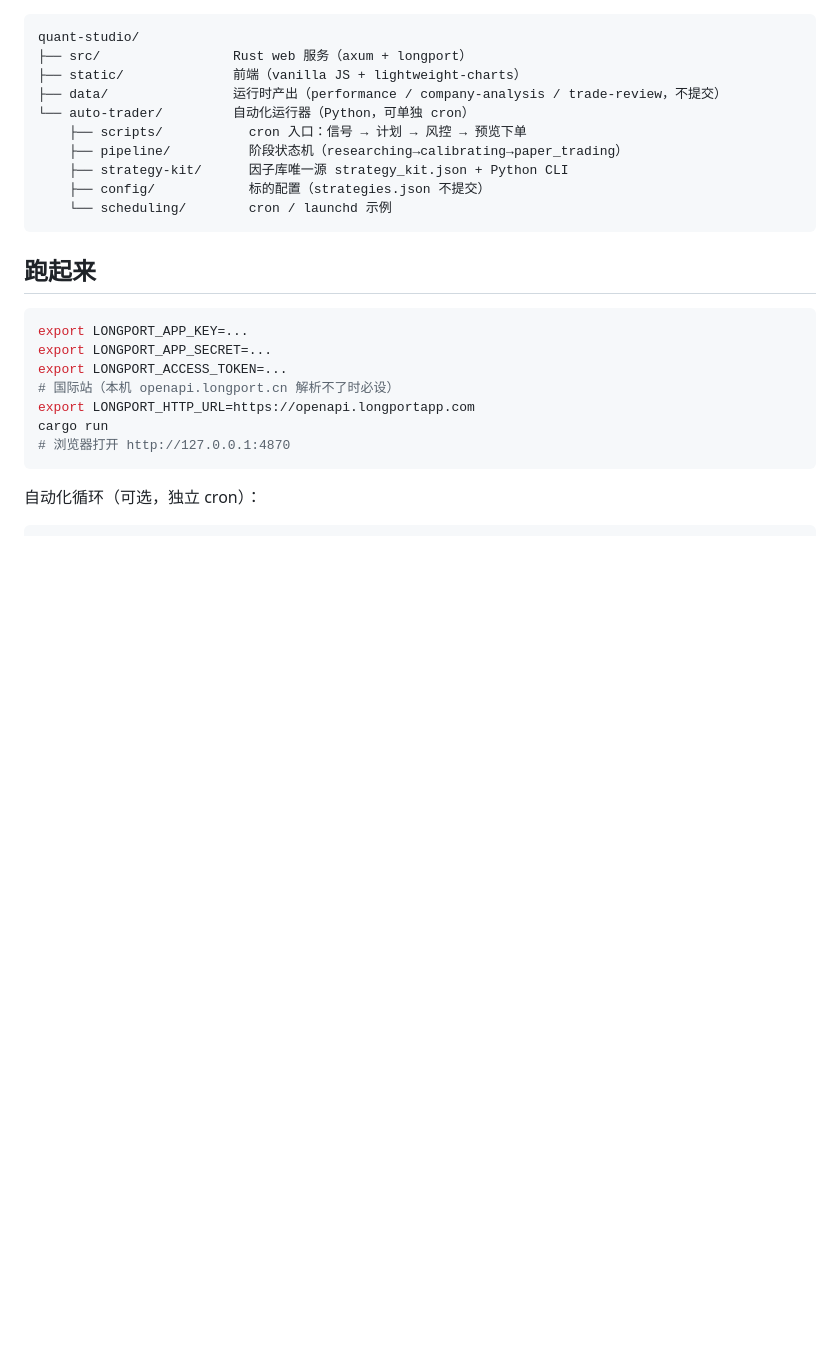
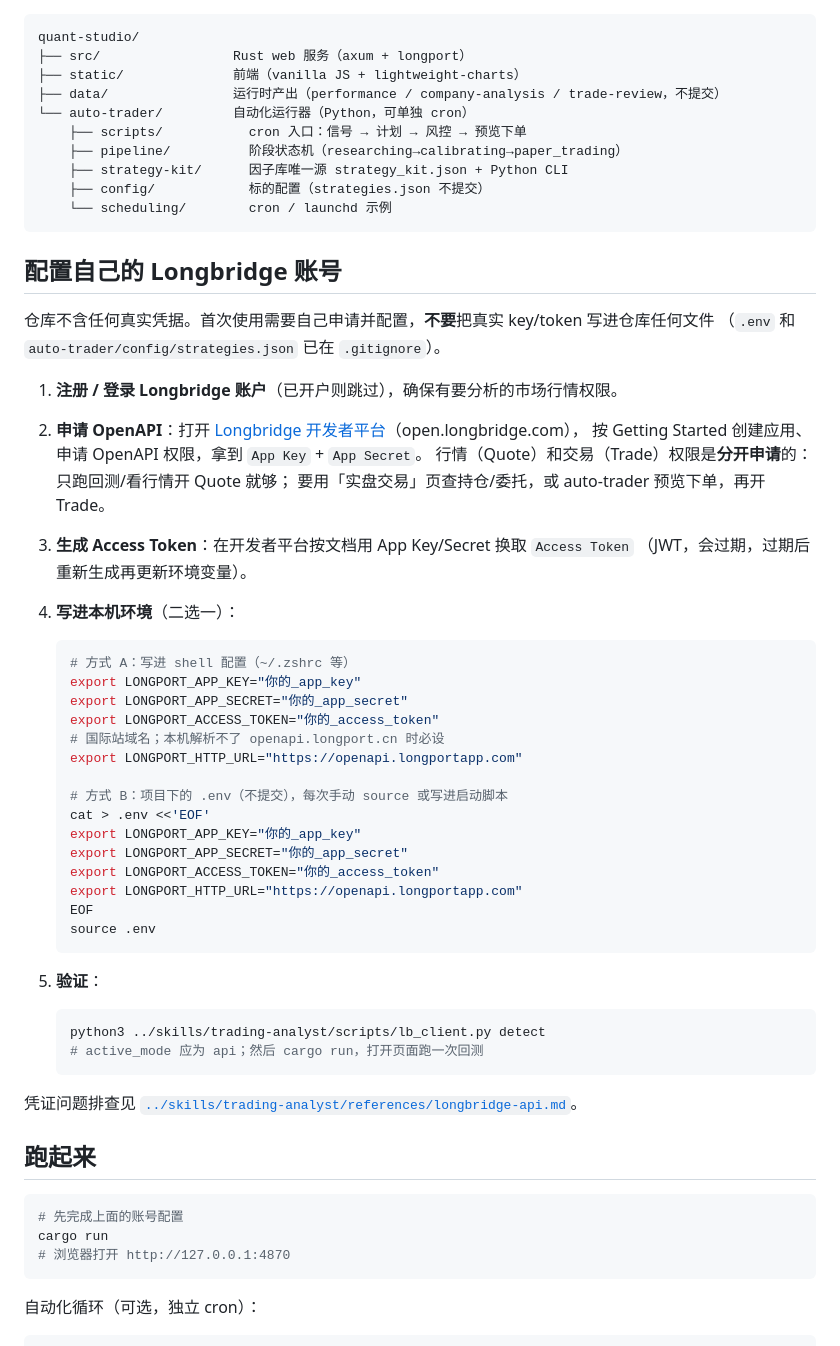
Before and after one commit to juffson/trading-analyst, a Markdown page: quant-studio/README.md, the part around the change. GitHub-like rendering; blank space fills up the shorter version.

Commit message:
docs: 补上 Longbridge 账号申请与 OpenAPI 凭据配置步骤

````diff
--- a/quant-studio/README.md
+++ b/quant-studio/README.md
@@ -21,14 +21,51 @@ quant-studio/
     └── scheduling/        cron / launchd 示例
 ```
 
+## 配置自己的 Longbridge 账号
+
+仓库不含任何真实凭据。首次使用需要自己申请并配置，**不要**把真实 key/token 写进仓库任何文件
+（`.env` 和 `auto-trader/config/strategies.json` 已在 `.gitignore`）。
+
+1. **注册 / 登录 Longbridge 账户**（已开户则跳过），确保有要分析的市场行情权限。
+2. **申请 OpenAPI**：打开 [Longbridge 开发者平台](https://open.longbridge.com/docs)（open.longbridge.com），
+   按 Getting Started 创建应用、申请 OpenAPI 权限，拿到 `App Key` + `App Secret`。
+   行情（Quote）和交易（Trade）权限是**分开申请**的：只跑回测/看行情开 Quote 就够；
+   要用「实盘交易」页查持仓/委托，或 auto-trader 预览下单，再开 Trade。
+3. **生成 Access Token**：在开发者平台按文档用 App Key/Secret 换取 `Access Token`
+   （JWT，会过期，过期后重新生成再更新环境变量）。
+4. **写进本机环境**（二选一）：
+
+   ```bash
+   # 方式 A：写进 shell 配置（~/.zshrc 等）
+   export LONGPORT_APP_KEY="你的_app_key"
+   export LONGPORT_APP_SECRET="你的_app_secret"
+   export LONGPORT_ACCESS_TOKEN="你的_access_token"
+   # 国际站域名；本机解析不了 openapi.longport.cn 时必设
+   export LONGPORT_HTTP_URL="https://openapi.longportapp.com"
+
+   # 方式 B：项目下的 .env（不提交），每次手动 source 或写进启动脚本
+   cat > .env <<'EOF'
+   export LONGPORT_APP_KEY="你的_app_key"
+   export LONGPORT_APP_SECRET="你的_app_secret"
+   export LONGPORT_ACCESS_TOKEN="你的_access_token"
+   export LONGPORT_HTTP_URL="https://openapi.longportapp.com"
+   EOF
+   source .env
+   ```
+
+5. **验证**：
+
+   ```bash
+   python3 ../skills/trading-analyst/scripts/lb_client.py detect
+   # active_mode 应为 api；然后 cargo run，打开页面跑一次回测
+   ```
+
+凭证问题排查见 [`../skills/trading-analyst/references/longbridge-api.md`](../skills/trading-analyst/references/longbridge-api.md)。
+
 ## 跑起来
 
 ```bash
-export LONGPORT_APP_KEY=...
-export LONGPORT_APP_SECRET=...
-export LONGPORT_ACCESS_TOKEN=...
-# 国际站（本机 openapi.longport.cn 解析不了时必设）
-export LONGPORT_HTTP_URL=https://openapi.longportapp.com
+# 先完成上面的账号配置
 cargo run
 # 浏览器打开 http://127.0.0.1:4870
 ```
````
Also changed, not shown: README.md (+7 -0 lines), quant-studio/auto-trader/README.md (+5 -3 lines).
